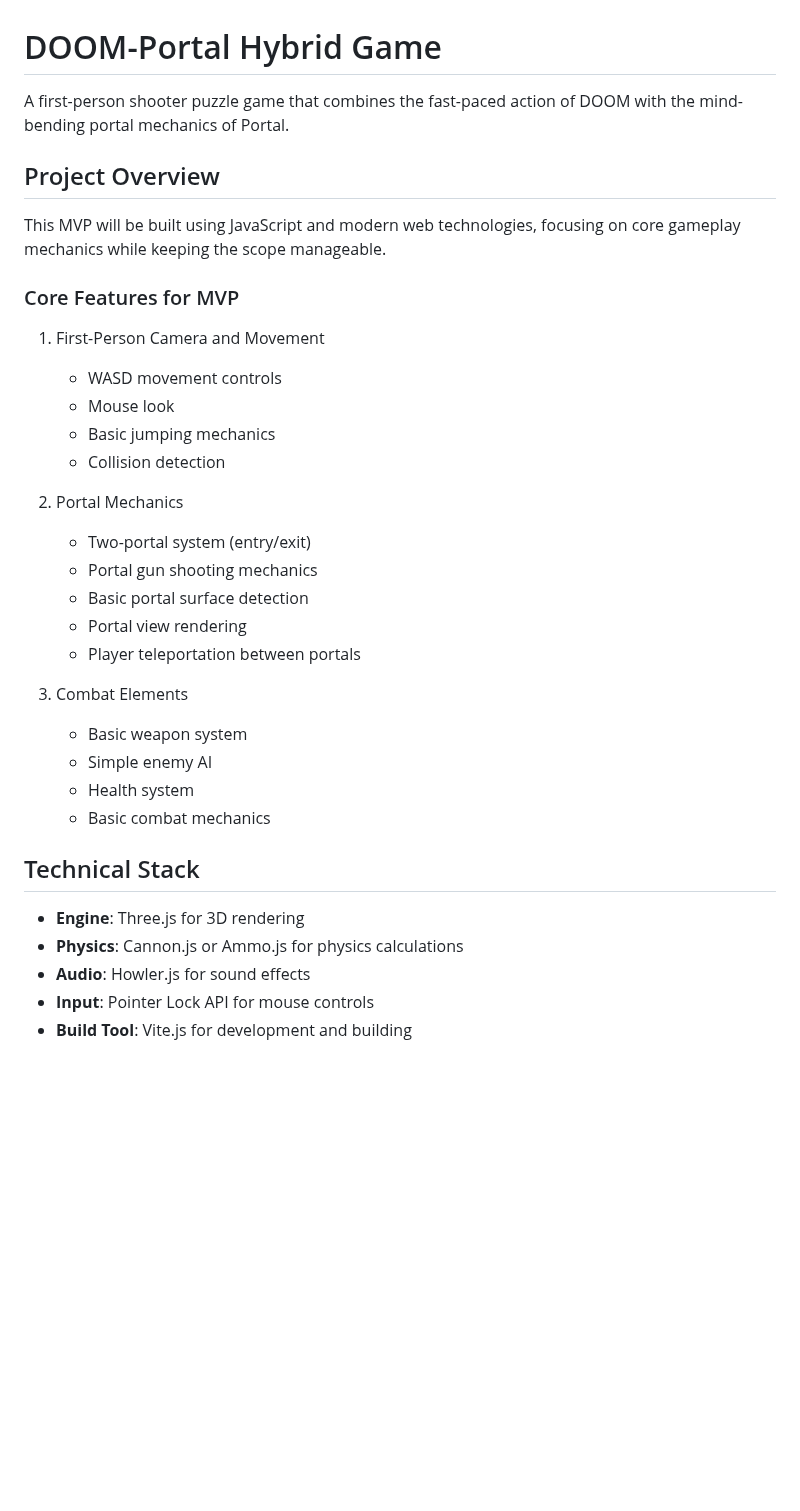
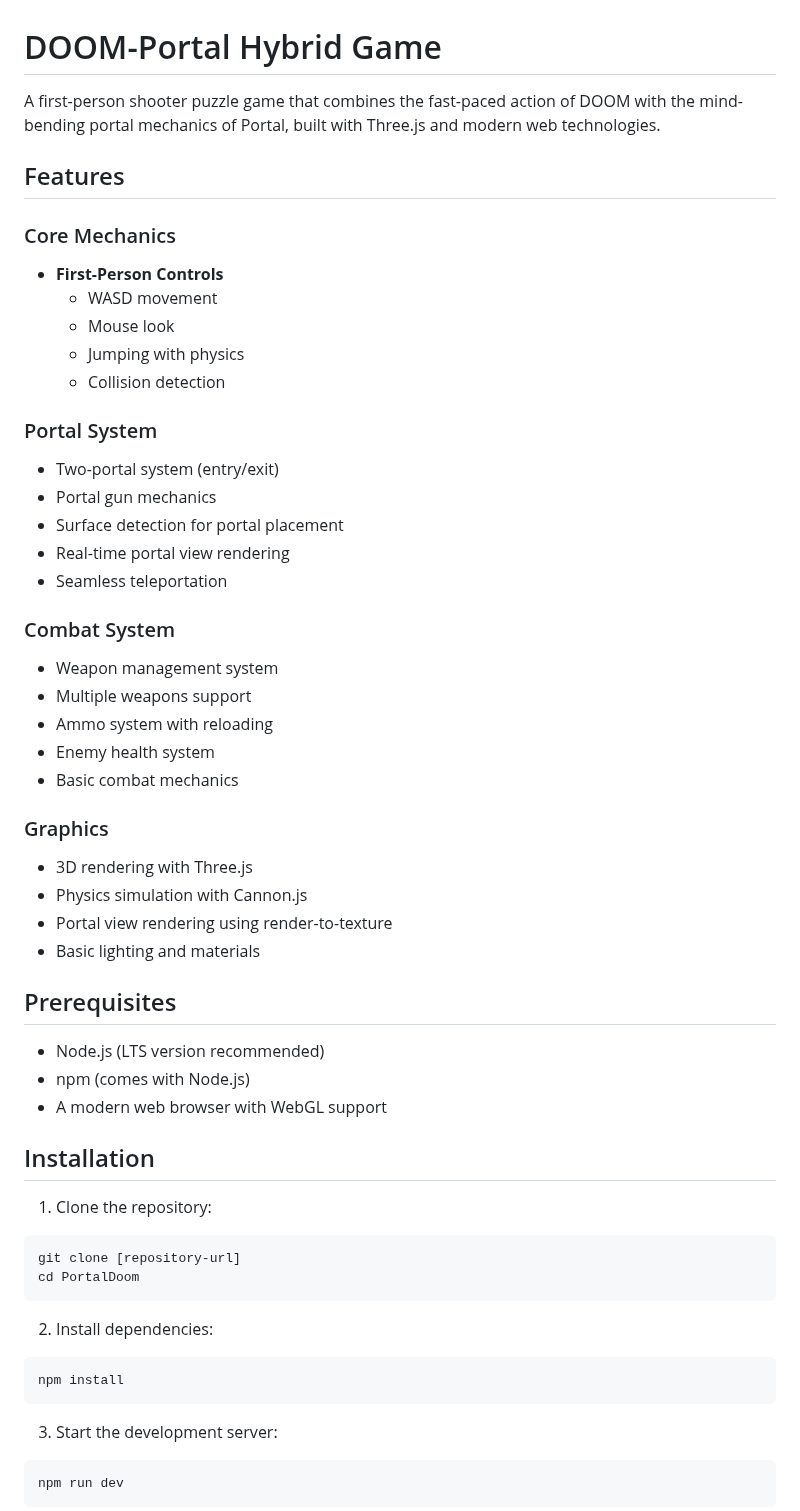
Before and after one commit to toprak1919/PortalDoom, a Markdown page: README.md, the part around one of its changes. Rendered like a GitHub page; blank space fills up the shorter version.

Commit message:
Update README with comprehensive project documentation and structure

````diff
--- a/README.md
+++ b/README.md
@@ -1,36 +1,57 @@
 # DOOM-Portal Hybrid Game
 
-A first-person shooter puzzle game that combines the fast-paced action of DOOM with the mind-bending portal mechanics of Portal.
+A first-person shooter puzzle game that combines the fast-paced action of DOOM with the mind-bending portal mechanics of Portal, built with Three.js and modern web technologies.
 
-## Project Overview
+## Features
 
-This MVP will be built using JavaScript and modern web technologies, focusing on core gameplay mechanics while keeping the scope manageable.
+### Core Mechanics
+- **First-Person Controls**
+  - WASD movement
+  - Mouse look
+  - Jumping with physics
+  - Collision detection
 
-### Core Features for MVP
+### Portal System
+- Two-portal system (entry/exit)
+- Portal gun mechanics
+- Surface detection for portal placement
+- Real-time portal view rendering
+- Seamless teleportation
 
-1. First-Person Camera and Movement
-   - WASD movement controls
-   - Mouse look
-   - Basic jumping mechanics
-   - Collision detection
+### Combat System
+- Weapon management system
+- Multiple weapons support
+- Ammo system with reloading
+- Enemy health system
+- Basic combat mechanics
 
-2. Portal Mechanics
-   - Two-portal system (entry/exit)
-   - Portal gun shooting mechanics
-   - Basic portal surface detection
-   - Portal view rendering
-   - Player teleportation between portals
+### Graphics
+- 3D rendering with Three.js
+- Physics simulation with Cannon.js
+- Portal view rendering using render-to-texture
+- Basic lighting and materials
 
-3. Combat Elements
-   - Basic weapon system
-   - Simple enemy AI
-   - Health system
-   - Basic combat mechanics
+## Prerequisites
 
-## Technical Stack
+- Node.js (LTS version recommended)
+- npm (comes with Node.js)
+- A modern web browser with WebGL support
 
-- **Engine**: Three.js for 3D rendering
-- **Physics**: Cannon.js or Ammo.js for physics calculations
-- **Audio**: Howler.js for sound effects
-- **Input**: Pointer Lock API for mouse controls
-- **Build Tool**: Vite.js for development and building
+## Installation
+
+1. Clone the repository:
+```bash
+git clone [repository-url]
+cd PortalDoom
+```
+
+2. Install dependencies:
+```bash
+npm install
+```
+
+3. Start the development server:
+```bash
+npm run dev
+```
+
````
Also changed, not shown: other parts of README.md (+79 -90 lines).
